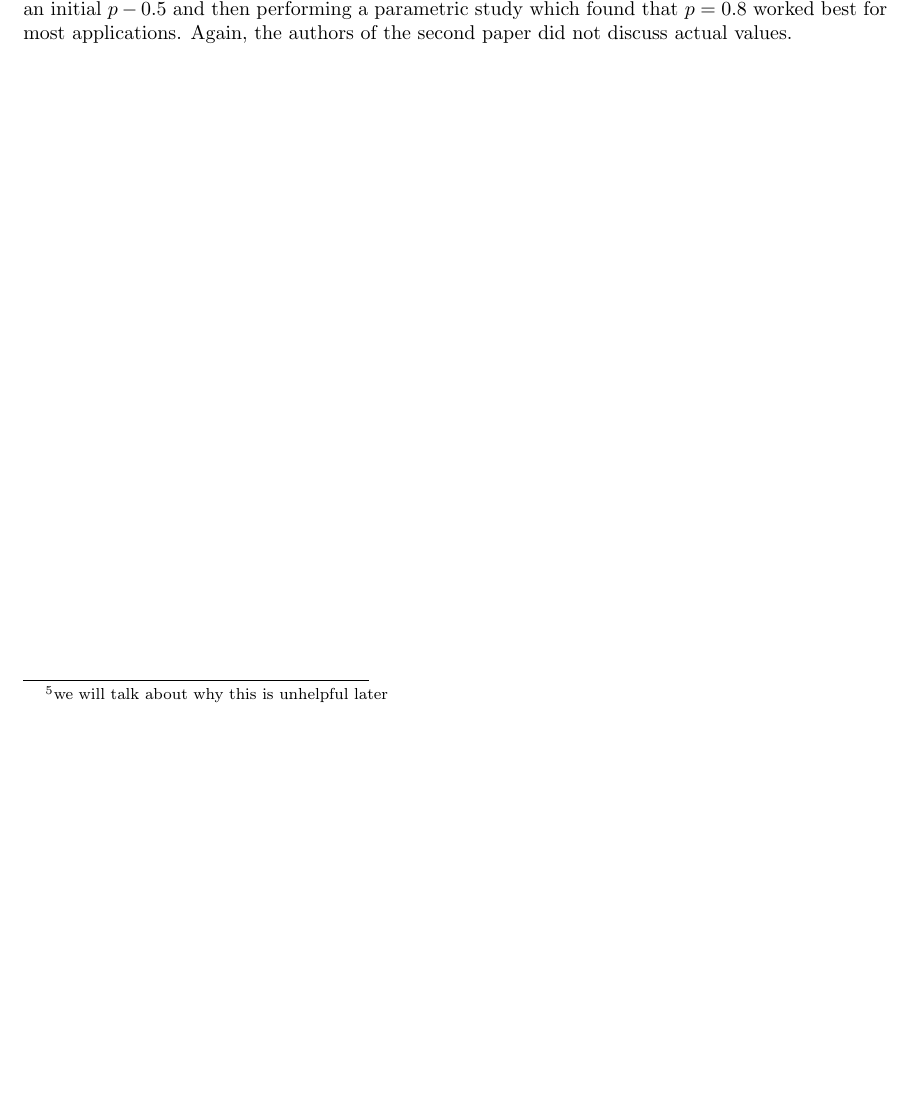
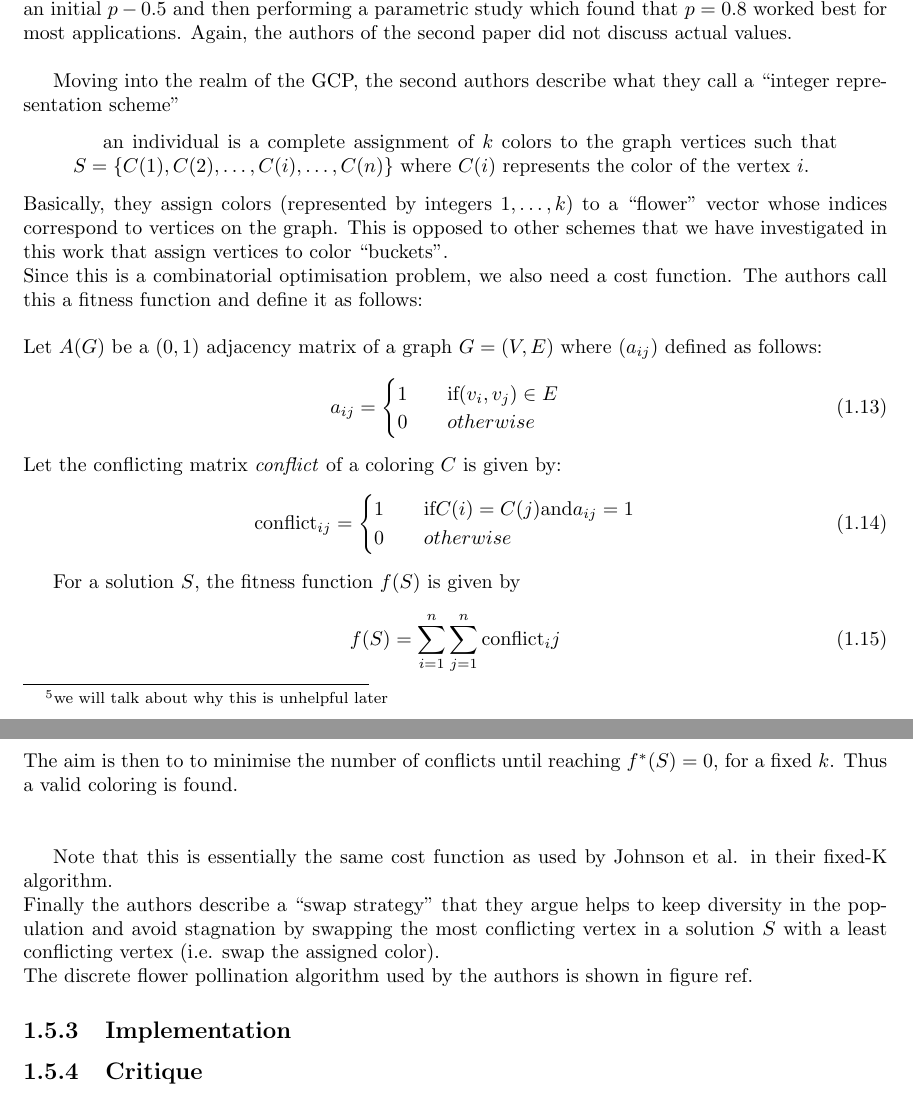
Before and after one commit to BSvER1/GraphTheory-Exercises, a LaTeX document (Lit_Review/Lit_Review.tex, which reads Lit_Review/flower_pollination_review.tex): part of page 7 of 23 before the commit and two parts of pages 7 and 8 of 24 after it, the two joined at a grey line, cut so that both start at the same text, the shorter picture padded with empty space. Compiled offline with pdfLaTeX.

Commit message:
UpdateFPA
Finished the algorithm description. Still need to do pseudocode.
To do: implementation, critique and SA

```diff
--- a/Lit_Review/flower_pollination_review.tex
+++ b/Lit_Review/flower_pollination_review.tex
@@ -60,3 +62,39 @@ x_i^{t+1} = x_i^{t} + \epsilon(x_j^{t} - x_k^{t}),
 \end{equation}
 where $x_j^{t}$ and $x_k^{t}$ are pollens from the different flowers of the same plant species and $\epsilon$ is drawn from a uniform distribution in $[0,1]$. (WE MAY HAVE FUCKED THIS UP? WTF IS THE SAME PLANT SPECIES IN THIS ALGORITHM?)\\
 Most flower pollination activities can occur at both local and global scale. In practice, adjacent flower patches or flowers in the not-so-far-away neighbourhood are more likely to be pollinated by local flower pollens than those far away. For this, we use a switch probability $p$ to switch between common global pollination and intensive local pollination. (I do not know what ``common'' and ``intensive'' mean, they are never explained.) In the original paper (Yang) the author describes using an initial $p - 0.5$ and then performing a parametric study which found that $p = 0.8$ worked best for most applications. Again, the authors of the second paper did not discuss actual values.\\
+
+Moving into the realm of the GCP, the second authors describe what they call a ``integer representation scheme''
+\begin{quotation}
+an individual is a complete assignment of $k$ colors to the graph vertices such that $S = \{ C(1),C(2),\ldots,C(i),\ldots,C(n) \}$ where $C(i)$ represents the color of the vertex $i$.
+\end{quotation}
+Basically, they assign colors (represented by integers $1,\ldots,k$) to a ``flower'' vector whose indices correspond to vertices on the graph. This is opposed to other schemes that we have investigated in this work that assign vertices to color ``buckets''.\\
+Since this is a combinatorial optimisation problem, we also need a cost function. The authors call this a fitness function and define it as follows:\\~\\
+Let $A(G)$ be a $(0,1)$ adjacency matrix of a graph $G = (V,E)$ where $(a_{ij})$ defined as follows:
+\begin{equation}
+a_{ij} = \begin{cases}
+1 \qquad \text{if} (v_i,v_j) \in E\\
+0 \qquad otherwise
+\end{cases}
+\end{equation}
+Let the conflicting matrix \emph{conflict} of a coloring $C$ is given by:
+\begin{equation}
+\text{conflict}_{ij} = \begin{cases}
+1 \qquad \text{if} C(i)=C(j) \text{and} a_{ij}=1\\
+0 \qquad otherwise
+\end{cases}
+\end{equation}
+
+For a solution $S$, the fitness function $f(S)$ is given by
+\begin{equation}
+f(S) = \displaystyle \sum_{i=1}^{n} \sum_{j=1}^{n} \text{conflict}_ij
+\end{equation}
+The aim is then to to minimise the number of conflicts until reaching $f^*(S) = 0$, for a fixed $k$. Thus a valid coloring is found.\\~\\
+
+Note that this is essentially the same cost function as used by Johnson et al. in their fixed-K algorithm.\\
+Finally the authors describe a ``swap strategy'' that they argue helps to keep diversity in the population and avoid stagnation by swapping the most conflicting vertex in a solution $S$ with a least conflicting vertex (i.e. swap the assigned color).\\
+The discrete flower pollination algorithm used by the authors is shown in figure ref{}.
+
+
+\subsection{Implementation}
+
+\subsection{Critique}
```
Also changed, not shown: Lit_Review/flower_pollination_review.tex (2 more changed lines).
